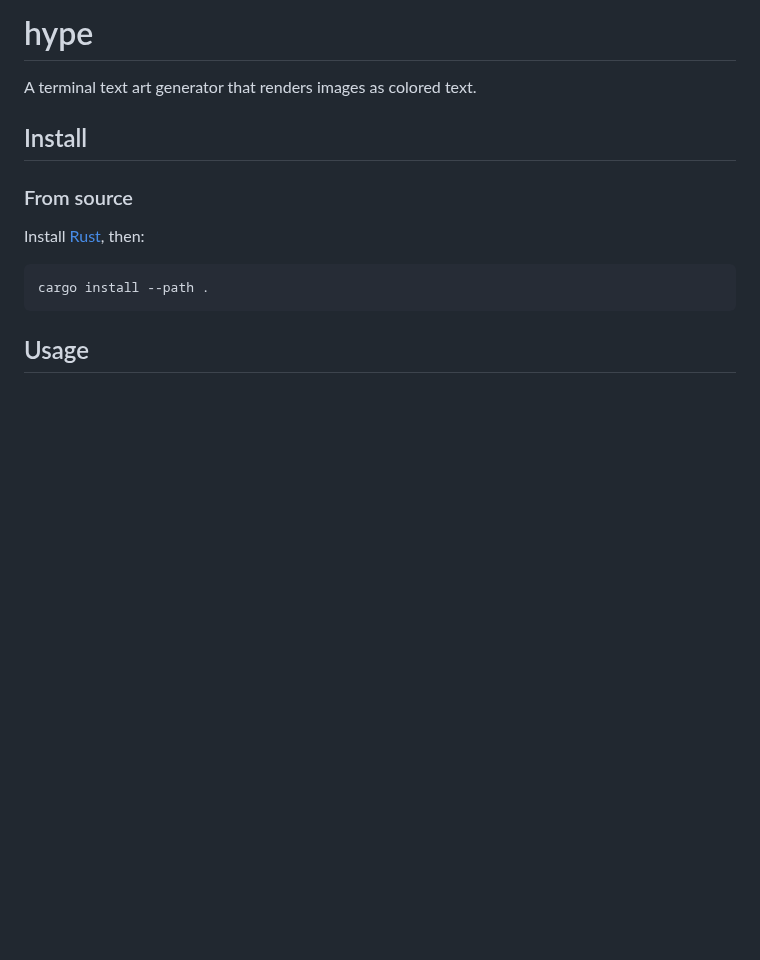
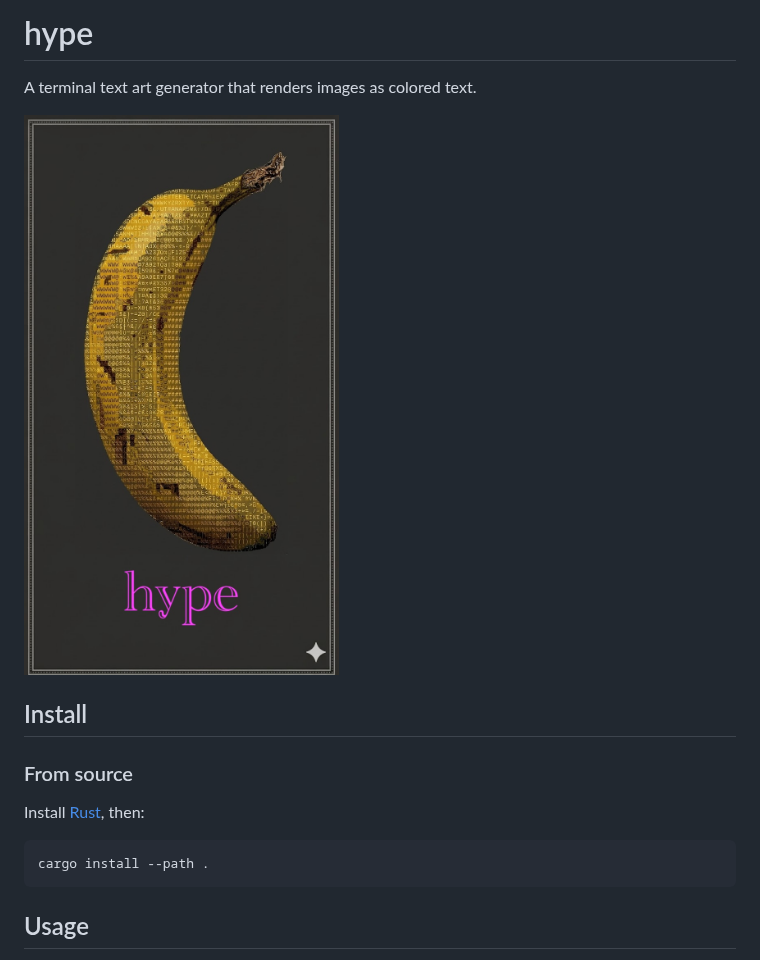
Before and after one commit to ackertyson/hype, a Markdown page: README.md, the part around the change. Drawn GitHub-style; pictures changed too: logo.jpg (added); blank space fills up the shorter version.

Commit message:
Dumb logo

```diff
--- a/README.md
+++ b/README.md
@@ -1,6 +1,8 @@
 # hype
 
 A terminal text art generator that renders images as colored text.
+
+![hype banana logo](logo.jpg)
 
 ## Install
 
```
